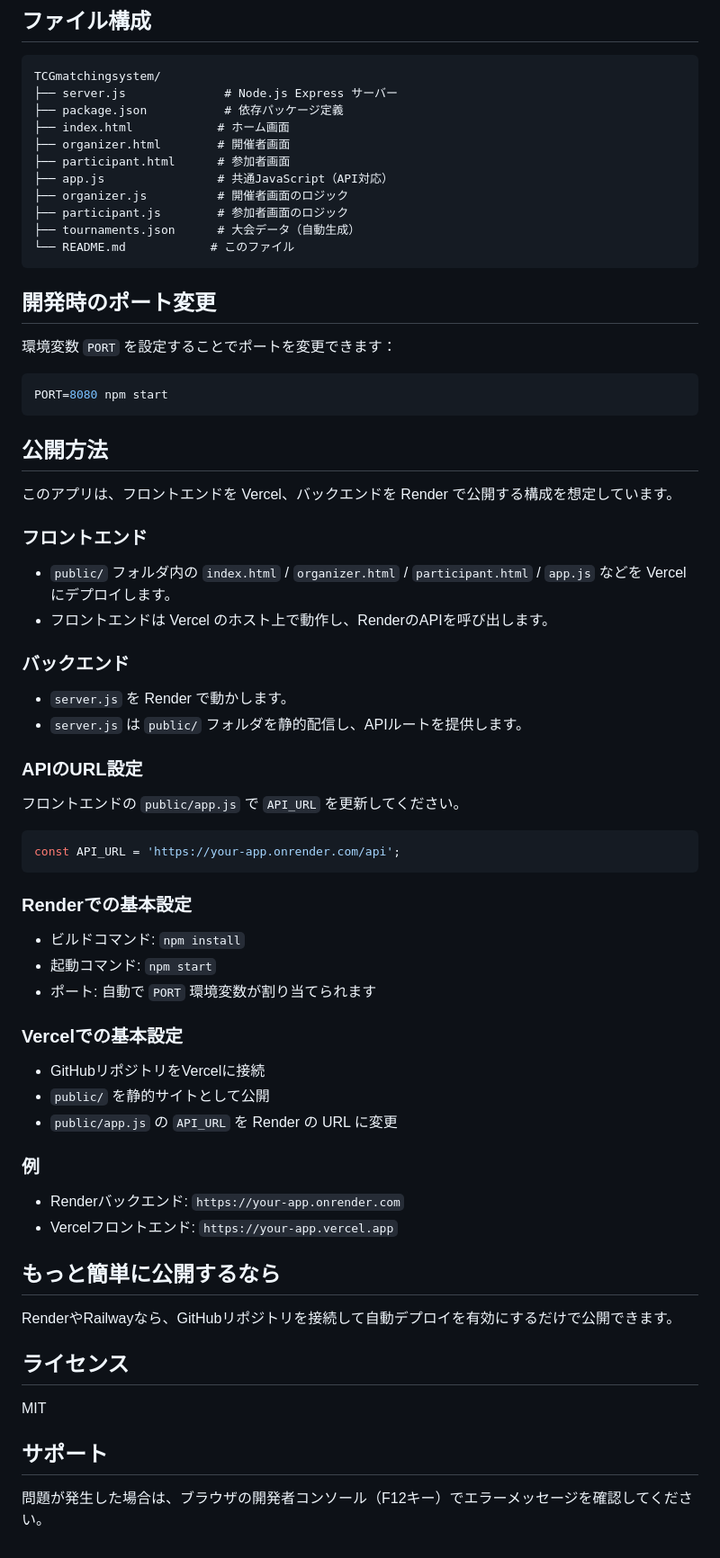
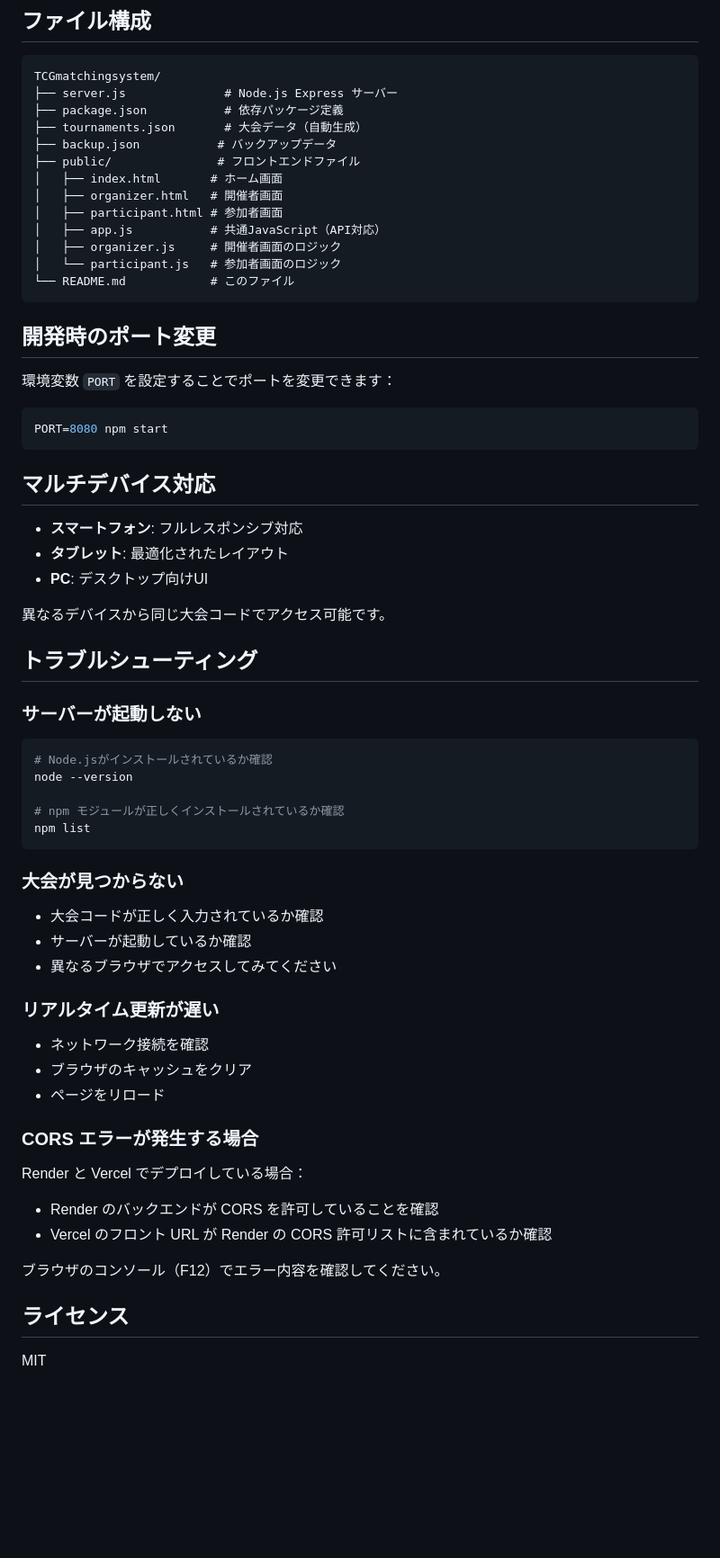
Before and after one commit to bo-ice0726/TCGmatchingsystem, a Markdown page: README.md, the part around one of its changes. Shown at 90% size. GitHub-like rendering; blank space fills up the shorter version.

Commit message:
README.mdの内容を更新し、デプロイメント手順とトラブルシューティングガイドを追加

````diff
--- a/README.md
+++ b/README.md
@@ -125,13 +202,15 @@ npm list
 TCGmatchingsystem/
 ├── server.js              # Node.js Express サーバー
 ├── package.json           # 依存パッケージ定義
-├── index.html            # ホーム画面
-├── organizer.html        # 開催者画面
-├── participant.html      # 参加者画面
-├── app.js                # 共通JavaScript（API対応）
-├── organizer.js          # 開催者画面のロジック
-├── participant.js        # 参加者画面のロジック
-├── tournaments.json      # 大会データ（自動生成）
+├── tournaments.json       # 大会データ（自動生成）
+├── backup.json           # バックアップデータ
+├── public/               # フロントエンドファイル
+│   ├── index.html       # ホーム画面
+│   ├── organizer.html   # 開催者画面
+│   ├── participant.html # 参加者画面
+│   ├── app.js           # 共通JavaScript（API対応）
+│   ├── organizer.js     # 開催者画面のロジック
+│   └── participant.js   # 参加者画面のロジック
 └── README.md            # このファイル
 ```
 
@@ -143,53 +222,46 @@ TCGmatchingsystem/
 PORT=8080 npm start
 ```
 
-## 公開方法
+## マルチデバイス対応
 
-このアプリは、フロントエンドを Vercel、バックエンドを Render で公開する構成を想定しています。
+- **スマートフォン**: フルレスポンシブ対応
+- **タブレット**: 最適化されたレイアウト
+- **PC**: デスクトップ向けUI
 
-### フロントエンド
+異なるデバイスから同じ大会コードでアクセス可能です。
 
-- `public/` フォルダ内の `index.html` / `organizer.html` / `participant.html` / `app.js` などを Vercel にデプロイします。
-- フロントエンドは Vercel のホスト上で動作し、RenderのAPIを呼び出します。
+## トラブルシューティング
 
-### バックエンド
+### サーバーが起動しない
 
-- `server.js` を Render で動かします。
-- `server.js` は `public/` フォルダを静的配信し、APIルートを提供します。
+```bash
+# Node.jsがインストールされているか確認
+node --version
 
-### APIのURL設定
-
-フロントエンドの `public/app.js` で `API_URL` を更新してください。
-
-```js
-const API_URL = 'https://your-app.onrender.com/api';
+# npm モジュールが正しくインストールされているか確認
+npm list
 ```
 
-### Renderでの基本設定
+### 大会が見つからない
 
-- ビルドコマンド: `npm install`
-- 起動コマンド: `npm start`
-- ポート: 自動で `PORT` 環境変数が割り当てられます
+- 大会コードが正しく入力されているか確認
+- サーバーが起動しているか確認
+- 異なるブラウザでアクセスしてみてください
 
-### Vercelでの基本設定
+### リアルタイム更新が遅い
 
-- GitHubリポジトリをVercelに接続
-- `public/` を静的サイトとして公開
-- `public/app.js` の `API_URL` を Render の URL に変更
+- ネットワーク接続を確認
+- ブラウザのキャッシュをクリア
+- ページをリロード
 
-### 例
+### CORS エラーが発生する場合
 
-- Renderバックエンド: `https://your-app.onrender.com`
-- Vercelフロントエンド: `https://your-app.vercel.app`
+Render と Vercel でデプロイしている場合：
+- Render のバックエンドが CORS を許可していることを確認
+- Vercel のフロント URL が Render の CORS 許可リストに含まれているか確認
 
-## もっと簡単に公開するなら
-
-RenderやRailwayなら、GitHubリポジトリを接続して自動デプロイを有効にするだけで公開できます。
+ブラウザのコンソール（F12）でエラー内容を確認してください。
 
 ## ライセンス
 
 MIT
-
-## サポート
-
-問題が発生した場合は、ブラウザの開発者コンソール（F12キー）でエラーメッセージを確認してください。
````
Also changed, not shown: other parts of README.md (+81 -4 lines).
